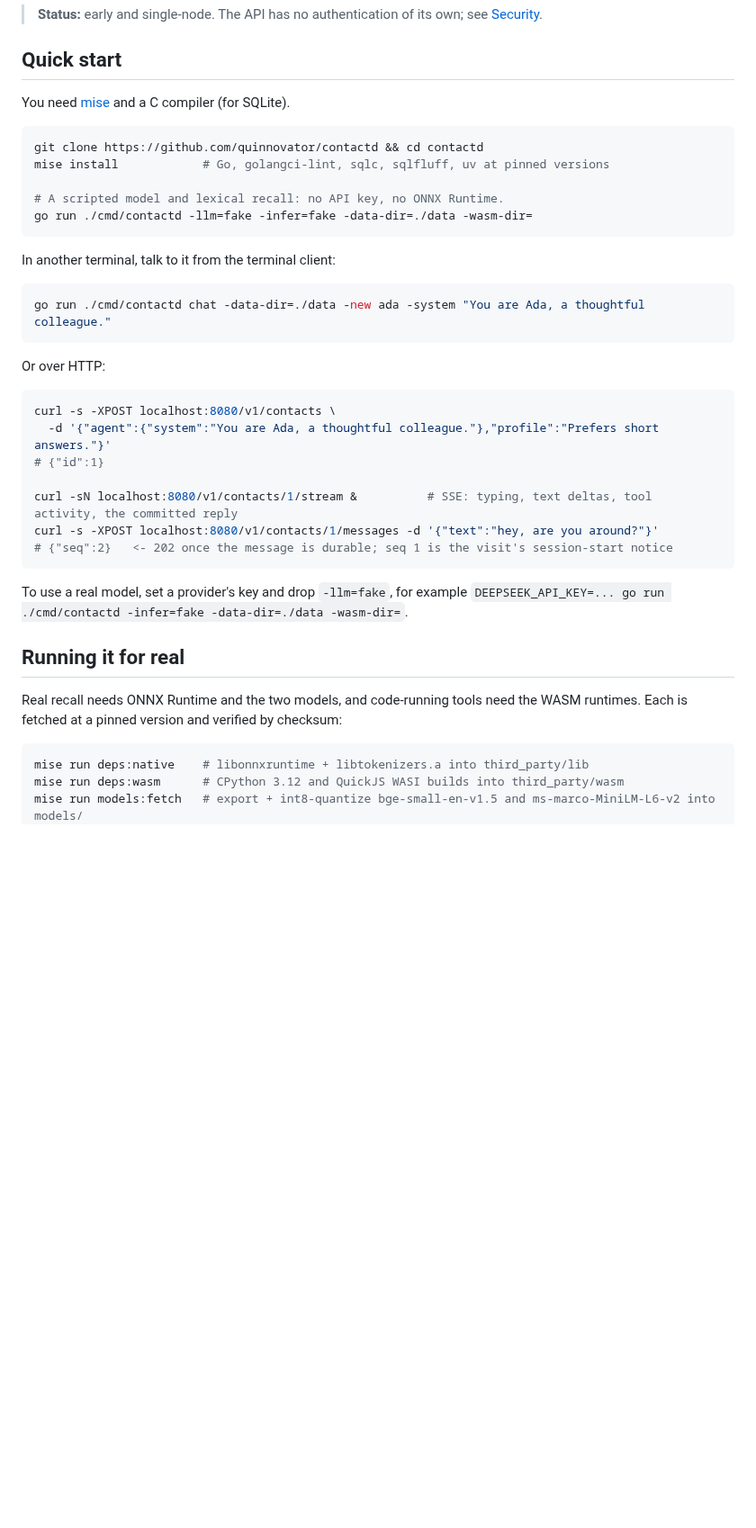
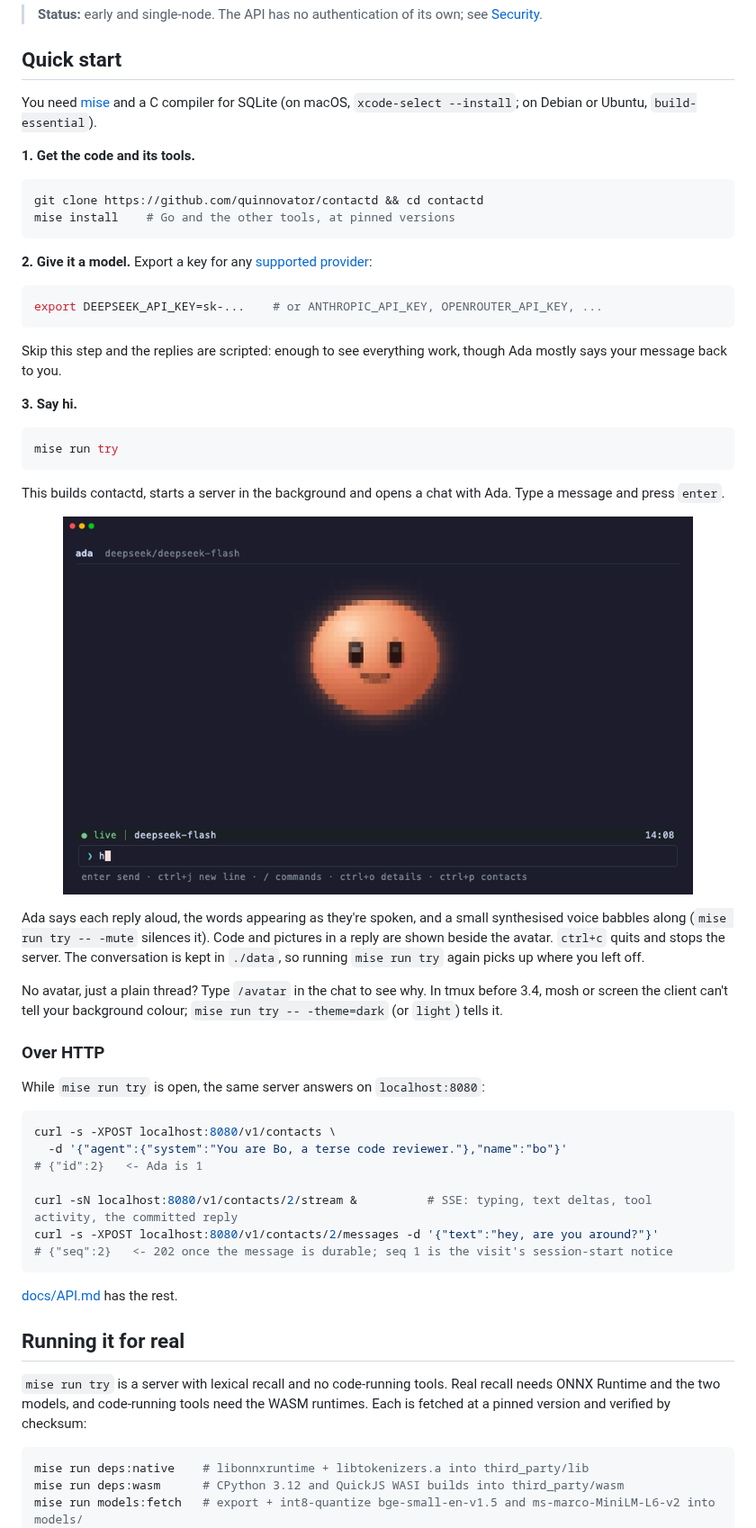
Before and after one commit to quinnovator/contactd, a Markdown page: README.md, the part around one of its changes. Shown at 90% size. GitHub-like rendering; pictures changed too: docs/images/avatar.png (added); blank space fills up the shorter version.

Commit message:
Add a one-command quick start and captures of the terminal client
mise run try starts a server in the background, opens a chat with Ada and
stops the server when the chat closes; with no provider key the replies
are scripted. scripts/demo.tape records the README's captures with vhs.

````diff
--- a/README.md
+++ b/README.md
@@ -14,39 +18,58 @@ It also behaves like a person on the other end: it waits for you to finish a bur
 
 ## Quick start
 
-You need [mise](https://mise.jdx.dev) and a C compiler (for SQLite).
+You need [mise](https://mise.jdx.dev) and a C compiler for SQLite (on macOS, `xcode-select --install`; on Debian or Ubuntu, `build-essential`).
+
+**1. Get the code and its tools.**
 
 ```sh
 git clone https://github.com/quinnovator/contactd && cd contactd
-mise install            # Go, golangci-lint, sqlc, sqlfluff, uv at pinned versions
-
-# A scripted model and lexical recall: no API key, no ONNX Runtime.
-go run ./cmd/contactd -llm=fake -infer=fake -data-dir=./data -wasm-dir=
+mise install    # Go and the other tools, at pinned versions
 ```
 
-In another terminal, talk to it from the terminal client:
+**2. Give it a model.** Export a key for any [supported provider](#model-providers):
 
 ```sh
-go run ./cmd/contactd chat -data-dir=./data -new ada -system "You are Ada, a thoughtful colleague."
+export DEEPSEEK_API_KEY=sk-...    # or ANTHROPIC_API_KEY, OPENROUTER_API_KEY, ...
 ```
 
-Or over HTTP:
+Skip this step and the replies are scripted: enough to see everything work, though Ada mostly says your message back to you.
+
+**3. Say hi.**
+
+```sh
+mise run try
+```
+
+This builds contactd, starts a server in the background and opens a chat with Ada. Type a message and press `enter`.
+
+<p align="center">
+  <img src="docs/images/avatar.png" alt="Ada's avatar, idle, above an empty message box" width="700">
+</p>
+
+Ada says each reply aloud, the words appearing as they're spoken, and a small synthesised voice babbles along (`mise run try -- -mute` silences it). Code and pictures in a reply are shown beside the avatar. `ctrl+c` quits and stops the server. The conversation is kept in `./data`, so running `mise run try` again picks up where you left off.
+
+No avatar, just a plain thread? Type `/avatar` in the chat to see why. In tmux before 3.4, mosh or screen the client can't tell your background colour; `mise run try -- -theme=dark` (or `light`) tells it.
+
+### Over HTTP
+
+While `mise run try` is open, the same server answers on `localhost:8080`:
 
 ```sh
 curl -s -XPOST localhost:8080/v1/contacts \
-  -d '{"agent":{"system":"You are Ada, a thoughtful colleague."},"profile":"Prefers short answers."}'
-# {"id":1}
+  -d '{"agent":{"system":"You are Bo, a terse code reviewer."},"name":"bo"}'
+# {"id":2}   <- Ada is 1
 
-curl -sN localhost:8080/v1/contacts/1/stream &          # SSE: typing, text deltas, tool activity, the committed reply
-curl -s -XPOST localhost:8080/v1/contacts/1/messages -d '{"text":"hey, are you around?"}'
+curl -sN localhost:8080/v1/contacts/2/stream &          # SSE: typing, text deltas, tool activity, the committed reply
+curl -s -XPOST localhost:8080/v1/contacts/2/messages -d '{"text":"hey, are you around?"}'
 # {"seq":2}   <- 202 once the message is durable; seq 1 is the visit's session-start notice
 ```
 
-To use a real model, set a provider's key and drop `-llm=fake`, for example `DEEPSEEK_API_KEY=... go run ./cmd/contactd -infer=fake -data-dir=./data -wasm-dir=`.
+[docs/API.md](docs/API.md) has the rest.
 
 ## Running it for real
 
-Real recall needs ONNX Runtime and the two models, and code-running tools need the WASM runtimes. Each is fetched at a pinned version and verified by checksum:
+`mise run try` is a server with lexical recall and no code-running tools. Real recall needs ONNX Runtime and the two models, and code-running tools need the WASM runtimes. Each is fetched at a pinned version and verified by checksum:
 
 ```sh
 mise run deps:native    # libonnxruntime + libtokenizers.a into third_party/lib
````
Also changed, not shown: other parts of README.md (+8 -0 lines), CONTRIBUTING.md (+4 -0 lines), docs/images/reply.png (added), 4 other files.
